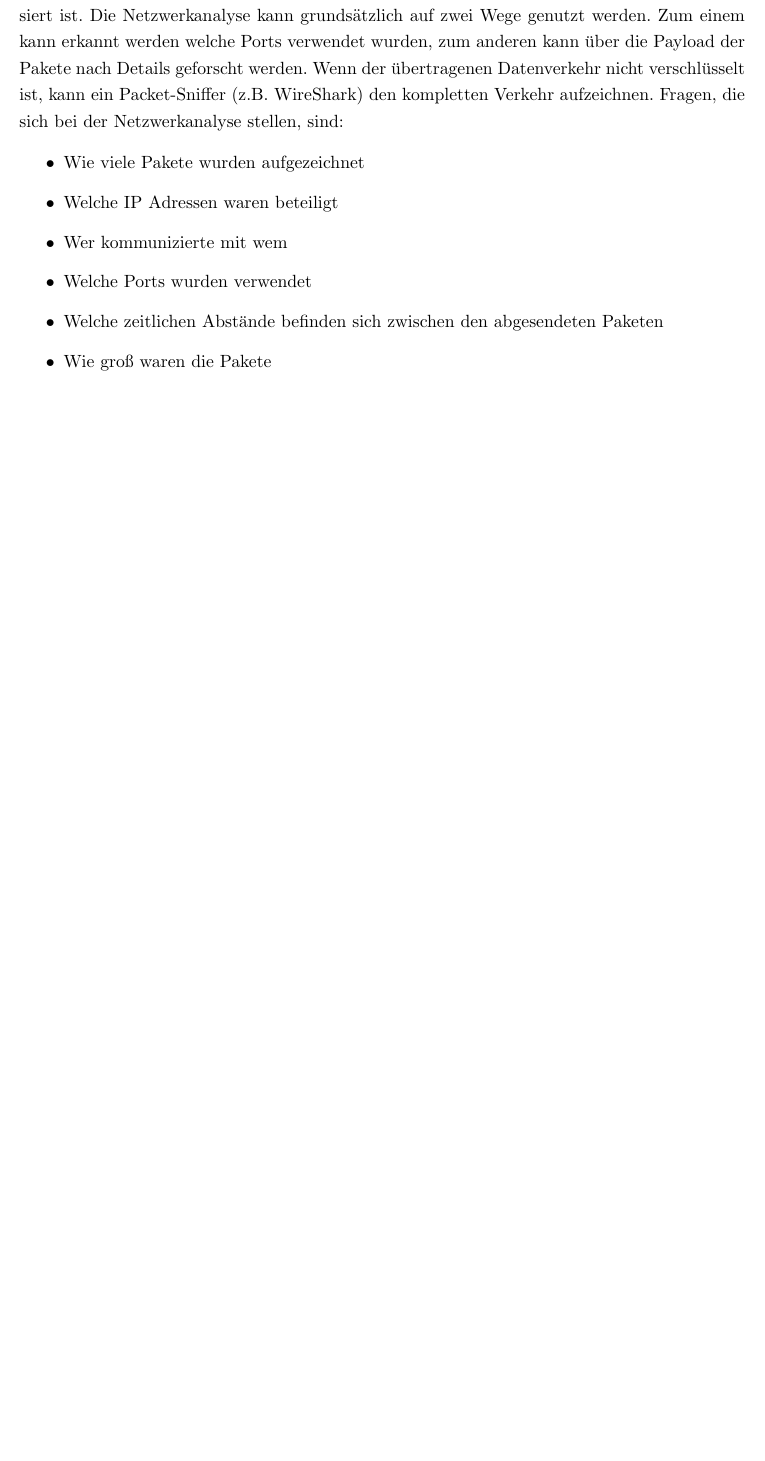
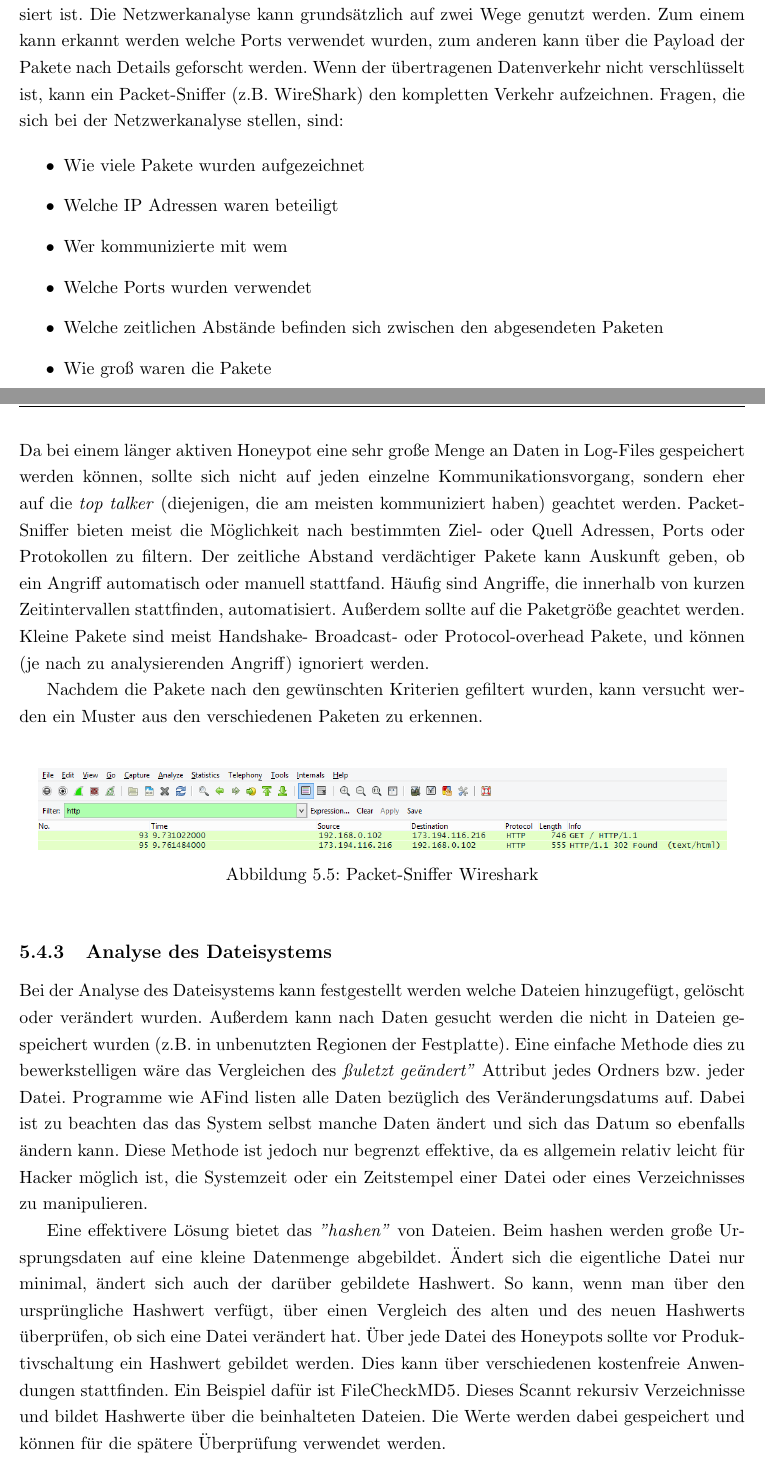
Before and after one commit to Studienarbeit/Studienarbeit, a LaTeX document (Latex/Projektbericht.tex, which reads Latex/Kapitel/5/Kapitel542.tex, Latex/Kapitel/5/Kapitel543.tex): part of page 33 of 47 before the commit and two parts of pages 33 and 34 of 48 after it, the two joined at a grey line, cut so that both start at the same text, the shorter picture padded with empty space. The pictures show the PDF file Latex/Projektbericht.pdf that the author committed with the source.

Commit message:
nochmehr Datenanalyse

```diff
--- a/Latex/Kapitel/5/Kapitel542.tex
+++ b/Latex/Kapitel/5/Kapitel542.tex
@@ -9,3 +9,11 @@ Mit einer Netzwerkanalyse kann am schnellsten erkannt werden, was auf einem Hone
 \item Welche zeitlichen Abstände befinden sich zwischen den abgesendeten Paketen
 \item Wie groß waren die Pakete
 \end{itemize}
+
+\noindent Da bei einem länger aktiven Honeypot eine sehr große Menge an Daten in Log-Files gespeichert werden können, sollte sich nicht auf jeden einzelne Kommunikationsvorgang, sondern eher auf die \emph{top talker} (diejenigen, die am meisten kommuniziert haben) geachtet werden. Packet-Sniffer bieten meist die Möglichkeit nach bestimmten Ziel- oder Quell Adressen, Ports oder Protokollen zu filtern. Der zeitliche Abstand verdächtiger Pakete kann Auskunft geben, ob ein Angriff automatisch oder manuell stattfand. Häufig sind Angriffe, die innerhalb von kurzen Zeitintervallen stattfinden, automatisiert.
+Außerdem sollte auf die Paketgröße geachtet werden. Kleine Pakete sind meist Handshake- Broadcast- oder Protocol-overhead Pakete, und können (je nach zu analysierenden Angriff) ignoriert werden.
+
+Nachdem die Pakete nach den gewünschten Kriterien gefiltert wurden, kann versucht werden ein Muster aus den verschiedenen Paketen zu erkennen.\\
+
+\begin{figure}[h]
+    \centering\includegraphics[scale=0.5]{Bilder/Wireshark.png}
--- /dev/null
+++ b/Latex/Kapitel/5/Kapitel543.tex
@@ -0,0 +1,5 @@
+\subsection{Analyse des Dateisystems}
+Bei der Analyse des Dateisystems kann festgestellt werden welche Dateien hinzugefügt, gelöscht oder verändert wurden. Außerdem kann nach Daten gesucht werden die nicht in Dateien gespeichert wurden (z.B. in unbenutzten Regionen der Festplatte). Eine einfache Methode dies zu bewerkstelligen wäre das Vergleichen des \emph{"zuletzt geändert"} Attribut jedes Ordners bzw. jeder Datei. Programme wie AFind listen alle Daten bezüglich des Veränderungsdatums auf. Dabei ist zu beachten das das System selbst manche Daten ändert und sich das Datum so ebenfalls ändern kann. Diese Methode ist jedoch nur begrenzt effektive, da es allgemein relativ leicht für Hacker möglich ist, die Systemzeit oder ein Zeitstempel einer Datei oder eines Verzeichnisses zu manipulieren.
+
+Eine effektivere Lösung bietet das \emph{"hashen"} von Dateien. Beim hashen werden große Ursprungsdaten auf eine kleine Datenmenge abgebildet. Ändert sich die eigentliche Datei nur minimal, ändert sich auch der darüber gebildete Hashwert. So kann, wenn man über den ursprüngliche Hashwert verfügt, über einen Vergleich des alten und des neuen Hashwerts überprüfen, ob sich eine Datei verändert hat.
+Über jede Datei des Honeypots sollte vor Produktivschaltung ein Hashwert gebildet werden. Dies kann über verschiedenen kostenfreie Anwendungen stattfinden. Ein Beispiel dafür ist FileCheckMD5. Dieses Scannt rekursiv Verzeichnisse und bildet Hashwerte über die beinhalteten Dateien. Die Werte werden dabei gespeichert und können für die spätere Überprüfung verwendet werden.
```
Also changed, not shown: Latex/Kapitel/5/Kapitel54.tex (+1 -0 lines), Latex/Bilder/Wireshark.png (added), Latex/Projektbericht.bbl (added), Latex/Projektbericht.pdf, Latex/Kapitel/5/Kapitel542.tex (3 more changed lines), 6 other files.
